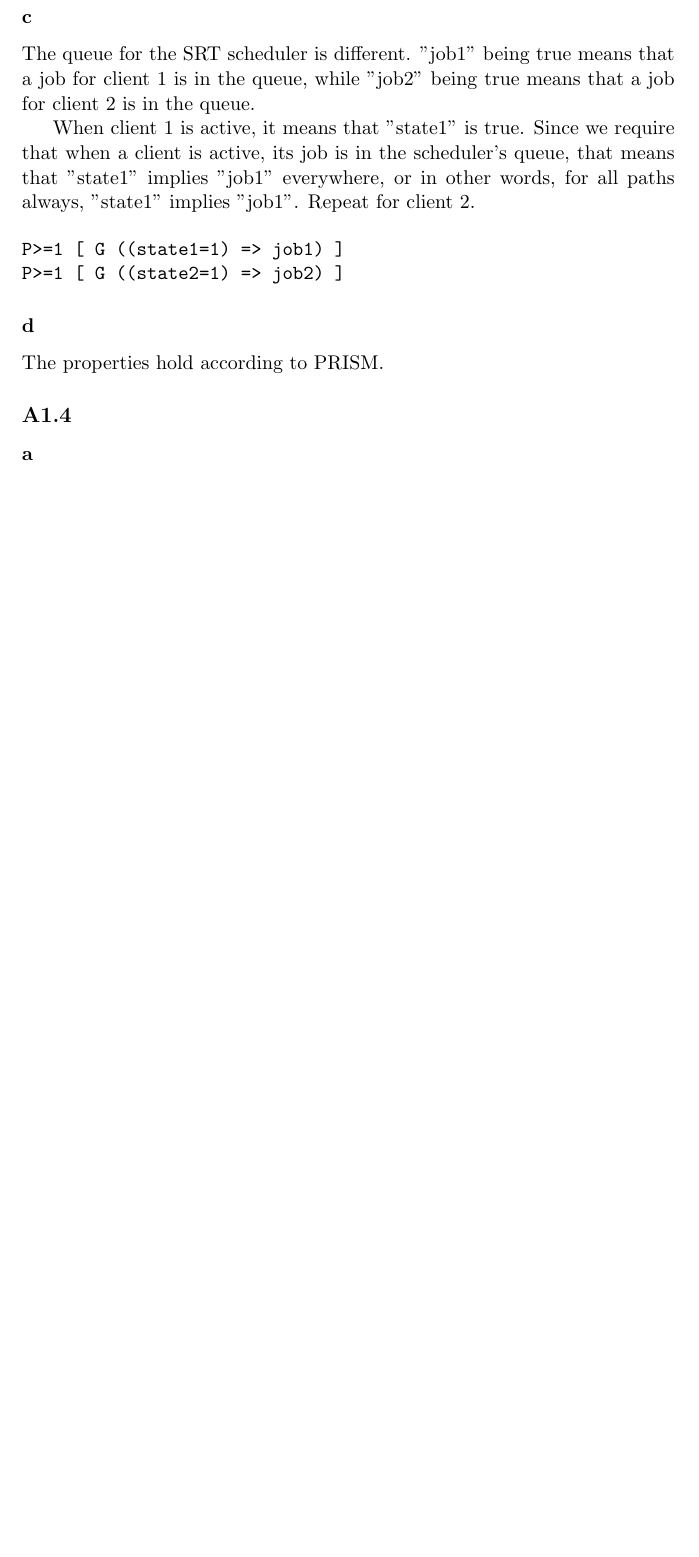
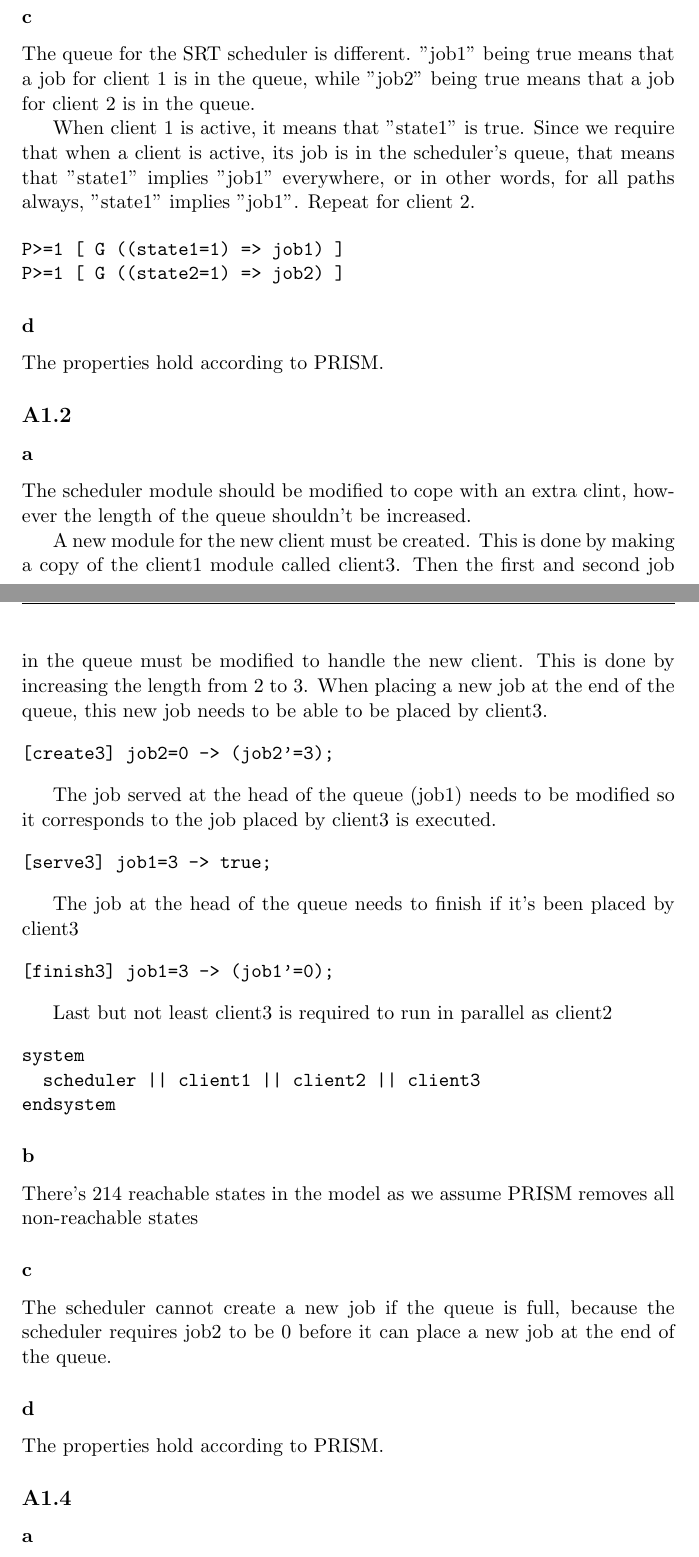
Before and after one commit to modelcheckingfun/ModelCheckA1, a LaTeX document (part_1/report/report.tex, which reads part_1/report/A1.tex): part of page 2 of 5 before the commit and two parts of pages 2 and 3 of 6 after it, the two joined at a grey line, cut so that both start at the same text, the shorter picture padded with empty space. Compiled offline with pdfLaTeX.

Commit message:
Added section A1.2

```diff
--- a/part_1/report/A1.tex
+++ b/part_1/report/A1.tex
@@ -45,6 +45,60 @@ P>=1 [ G ((state2=1) => job2) ]
 
 The properties hold according to PRISM.
 
+\subsection{A1.2}
+
+\subsubsection{a}
+
+The scheduler module should be modified
+to cope with an extra clint, however the length of
+the queue shouldn't be increased.
+
+A new module for the new client must be created. This is
+done by making a copy of the client1 module called client3.
+Then the first and second job in the queue must be modified
+to handle the new client. This is done by increasing the length
+from 2 to 3. When placing a new job at the end of the queue, this
+new job needs to be able to be placed by client3.
+
+\begin{verbatim}
+[create3] job2=0 -> (job2'=3);
+\end{verbatim}
+
+The job served at the head of the queue (job1) needs to be modified
+so it corresponds to the job placed by client3 is executed.
+
+\begin{verbatim}
+[serve3] job1=3 -> true;
+\end{verbatim}
+
+The job at the head of the queue needs to finish if it's been placed
+by client3
+
+\begin{verbatim}
+[finish3] job1=3 -> (job1'=0);
+\end{verbatim}
+
+Last but not least client3 is required to run in parallel as client2
+
+\begin{verbatim}
+system
+  scheduler || client1 || client2 || client3
+endsystem
+\end{verbatim}
+
+\subsubsection{b}
+
+There's 214 reachable states in the model as we assume PRISM removes all non-reachable states
+
+\subsubsection{c}
+
+The scheduler cannot create a new job if the queue is full, because the scheduler
+requires job2 to be 0 before it can place a new job at the end of the queue.
+
+\subsubsection{d}
+
+The properties hold according to PRISM.
+
 \subsection{A1.4}
 
 \subsubsection{a}
```
